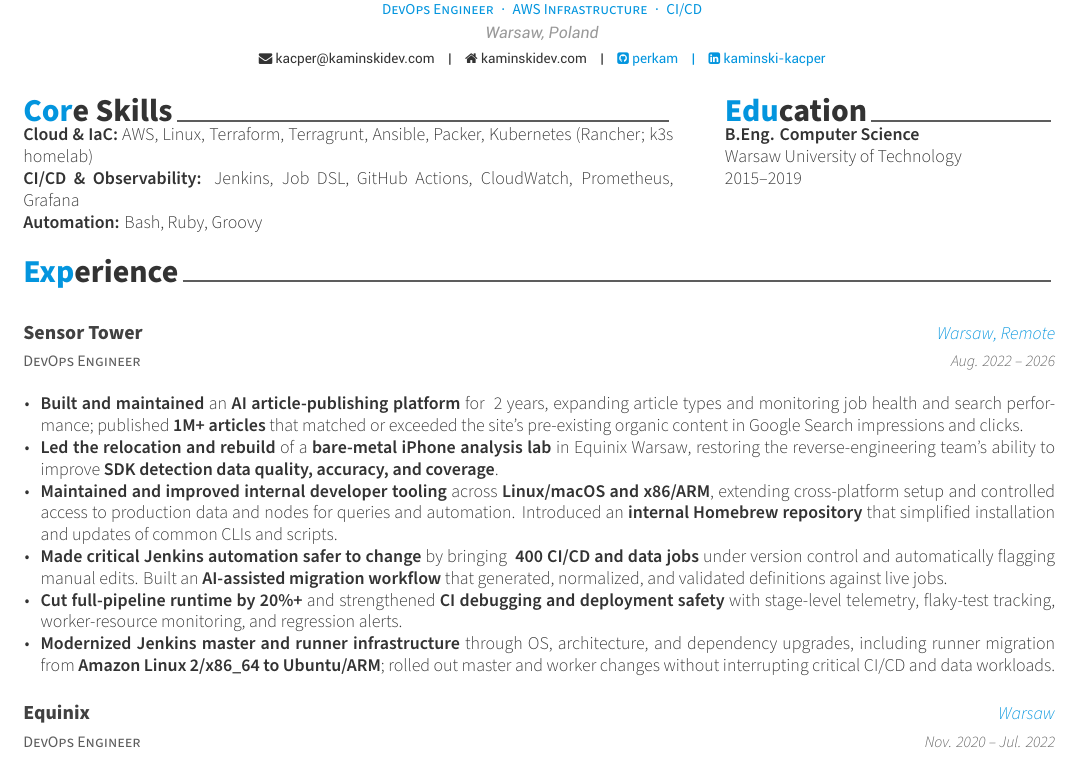
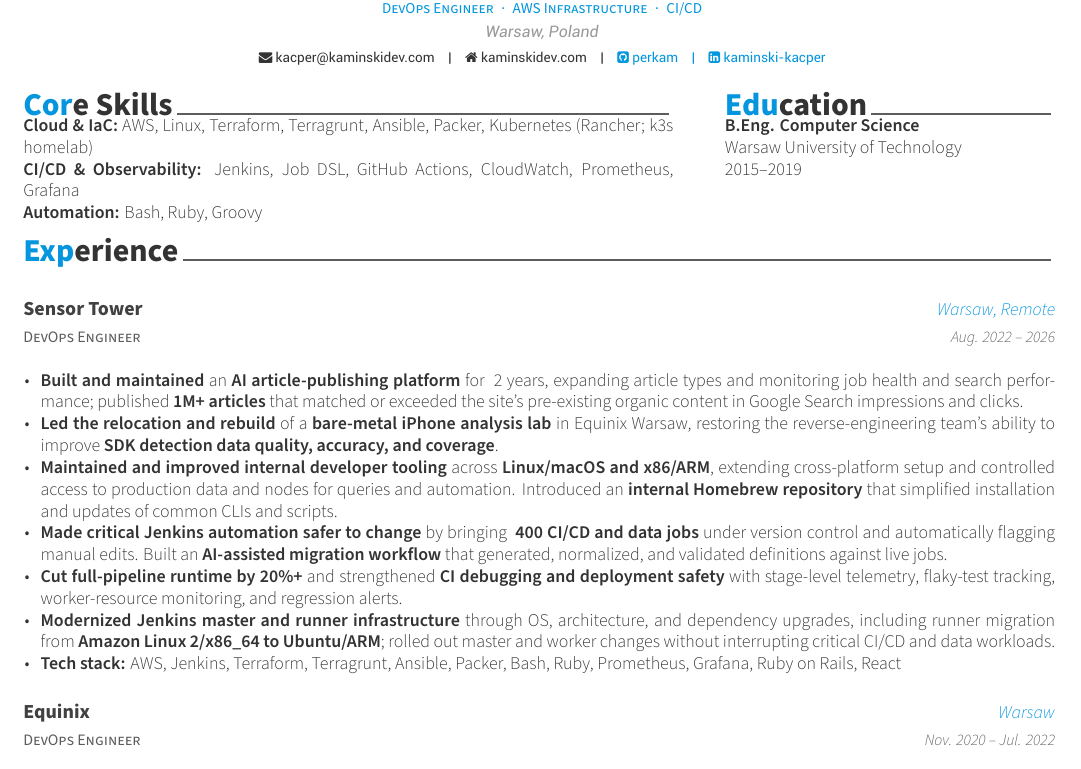
Before and after one commit to perkam/cv, a LaTeX CV (cv.tex, which reads cv/experience.tex): part of the page, cut so that both start at the same text. Compiled offline with XeLaTeX.

Commit message:
cv: restore Sensor Tower stack and balance page spacing

```diff
--- a/cv.tex
+++ b/cv.tex
@@ -21,7 +21,10 @@
 \documentclass[11pt, a4paper]{awesome-cv}
 
 % Configure page margins with geometry
-\geometry{left=1.4cm, top=.8cm, right=1.4cm, bottom=.5cm, footskip=.5cm}
+\geometry{left=1.4cm, top=.5cm, right=1.4cm, bottom=.8cm, footskip=.5cm}
+\renewcommand{\acvHeaderAfterSocialSkip}{4mm}
+\renewcommand{\acvSectionTopSkip}{2mm}
+\renewcommand{\acvSectionContentTopSkip}{2mm}
 
 % Specify the location of the included fonts
 \fontdir[fonts/]
@@ -100,7 +103,7 @@
   \end{cvparagraph}
 \end{minipage}
 
-\vspace{-3mm}
+\vspace{-4mm}
 \input{cv/experience.tex}
 % \input{cv/projects.tex}
 %\input{cv/honors.tex}
--- a/cv/experience.tex
+++ b/cv/experience.tex
@@ -21,6 +21,7 @@
         \item {\textbf{Made critical Jenkins automation safer to change} by bringing \textbf{~400 CI/CD and data jobs} under version control and automatically flagging manual edits. Built an \textbf{AI-assisted migration workflow} that generated, normalized, and validated definitions against live jobs.}
         \item {\textbf{Cut full-pipeline runtime by 20\%+} and strengthened \textbf{CI debugging and deployment safety} with stage-level telemetry, flaky-test tracking, worker-resource monitoring, and regression alerts.}
         \item {\textbf{Modernized Jenkins master and runner infrastructure} through OS, architecture, and dependency upgrades, including runner migration from \textbf{Amazon Linux 2/x86\_64 to Ubuntu/ARM}; rolled out master and worker changes without interrupting critical CI/CD and data workloads.}
+        \item {\textbf{Tech stack:} AWS, Jenkins, Terraform, Terragrunt, Ansible, Packer, Bash, Ruby, Prometheus, Grafana, Ruby on Rails, React}
       \end{cvitems}
     }
 
```
Also changed, not shown: cv.pdf.
